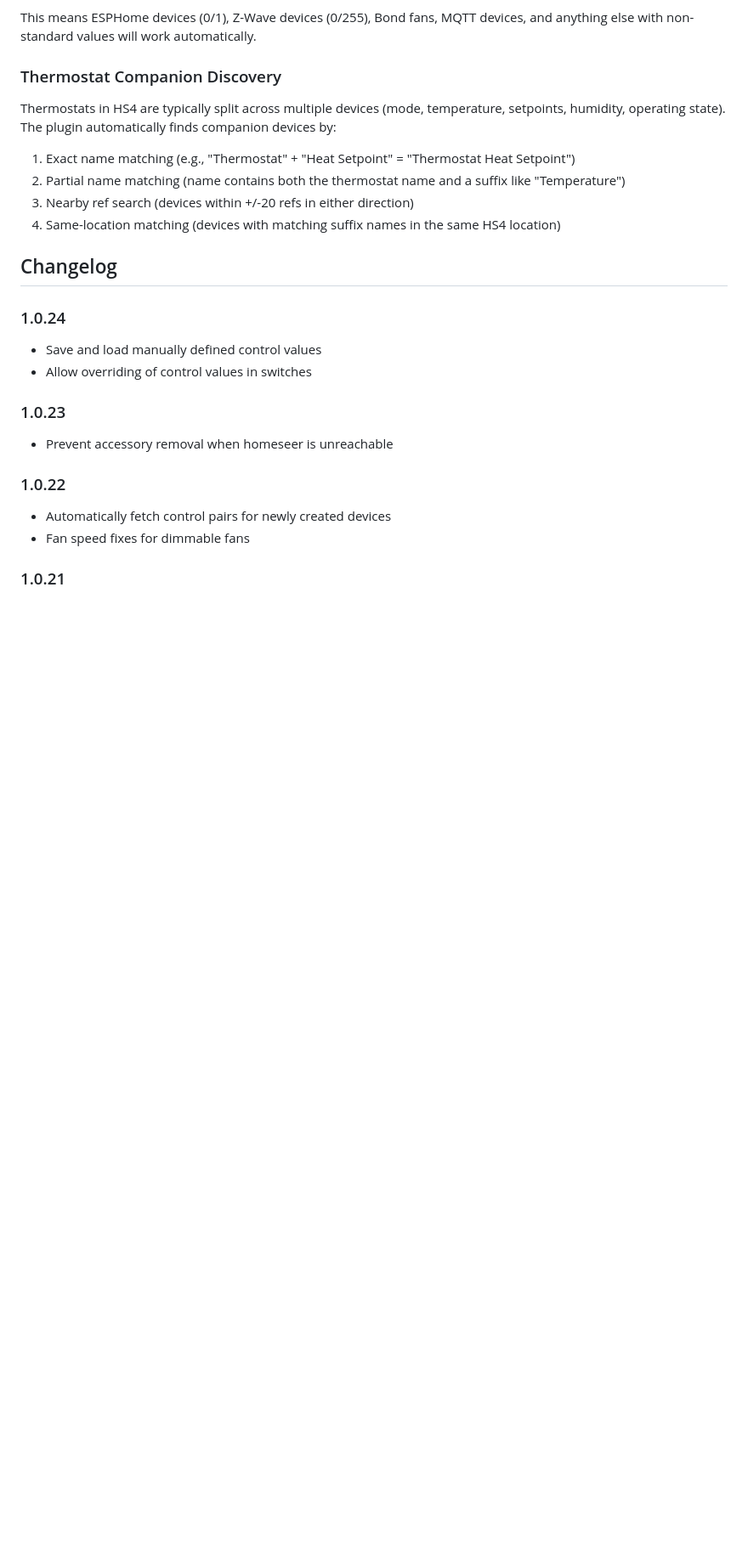
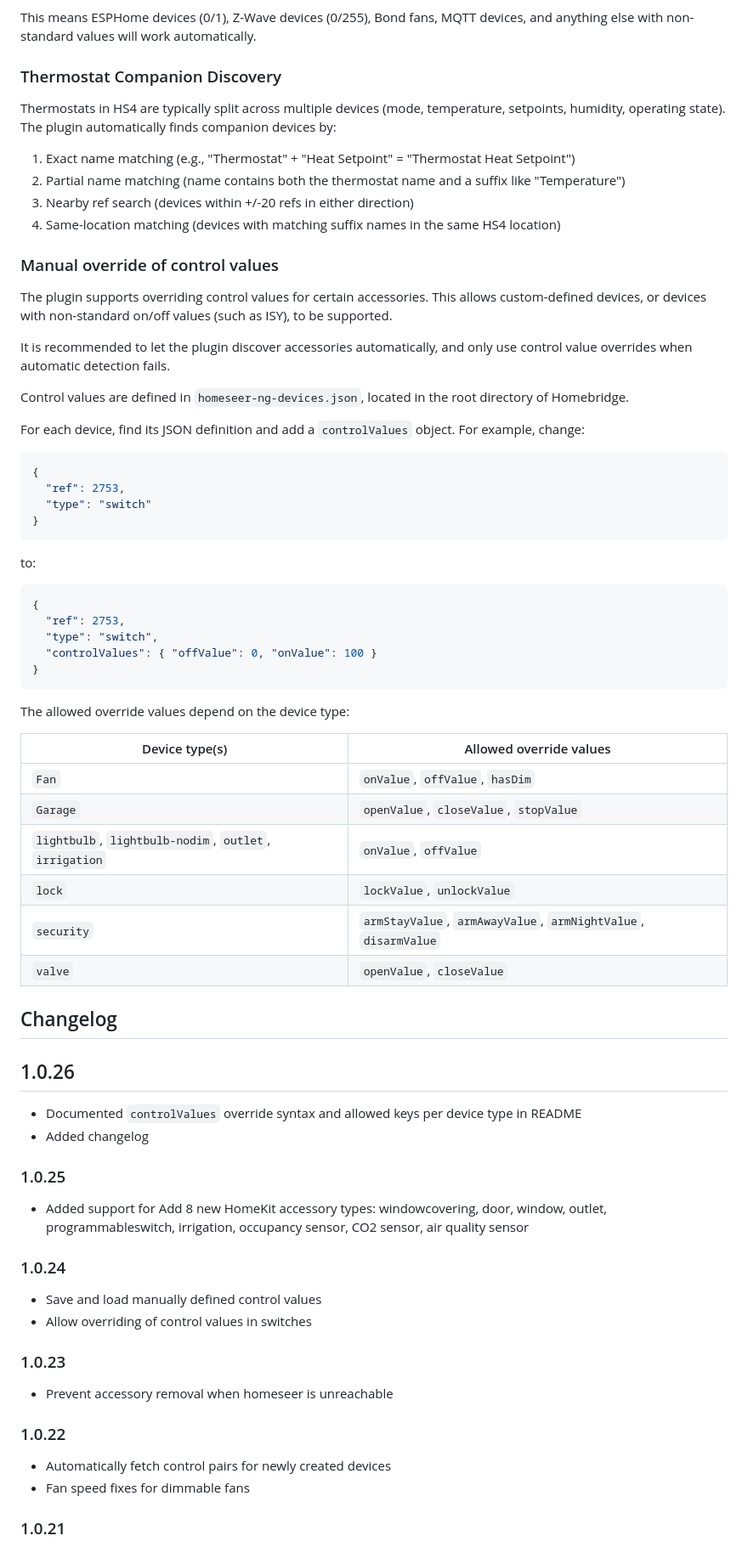
Before and after one commit to eyaniv/homebridge-hm-homeseer, a Markdown page: README.md, the part around the change. Shown at 85% size. Rendered like a GitHub page; blank space fills up the shorter version.

````diff
--- a/README.md
+++ b/README.md
@@ -121,7 +121,52 @@ Thermostats in HS4 are typically split across multiple devices (mode, temperatur
 3. Nearby ref search (devices within +/-20 refs in either direction)
 4. Same-location matching (devices with matching suffix names in the same HS4 location)
 
+### Manual override of control values
+
+The plugin supports overriding control values for certain accessories. This allows custom-defined devices, or devices with non-standard on/off values (such as ISY), to be supported.
+
+It is recommended to let the plugin discover accessories automatically, and only use control value overrides when automatic detection fails.
+
+Control values are defined in `homeseer-ng-devices.json`, located in the root directory of Homebridge.
+
+For each device, find its JSON definition and add a `controlValues` object. For example, change:
+
+```json
+{
+  "ref": 2753,
+  "type": "switch"
+}
+```
+
+to:
+
+```json
+{
+  "ref": 2753,
+  "type": "switch",
+  "controlValues": { "offValue": 0, "onValue": 100 }
+}
+```
+
+The allowed override values depend on the device type:
+
+| Device type(s) | Allowed override values |
+|---|---|
+| `Fan` | `onValue`, `offValue`, `hasDim` |
+| `Garage` | `openValue`, `closeValue`, `stopValue` |
+| `lightbulb`, `lightbulb-nodim`, `outlet`, `irrigation` | `onValue`, `offValue` |
+| `lock` | `lockValue`, `unlockValue` |
+| `security` | `armStayValue`, `armAwayValue`, `armNightValue`, `disarmValue` |
+| `valve` | `openValue`, `closeValue` |
+
 ## Changelog
+
+## 1.0.26
+- Documented `controlValues` override syntax and allowed keys per device type in README
+- Added changelog
+
+### 1.0.25
+- Added support for Add 8 new HomeKit accessory types: windowcovering, door, window, outlet, programmableswitch, irrigation, occupancy sensor, CO2 sensor, air quality sensor
 
 ### 1.0.24
 - Save and load manually defined control values
````
Also changed, not shown: CHANGELOG.md (added, +85 -0 lines).
